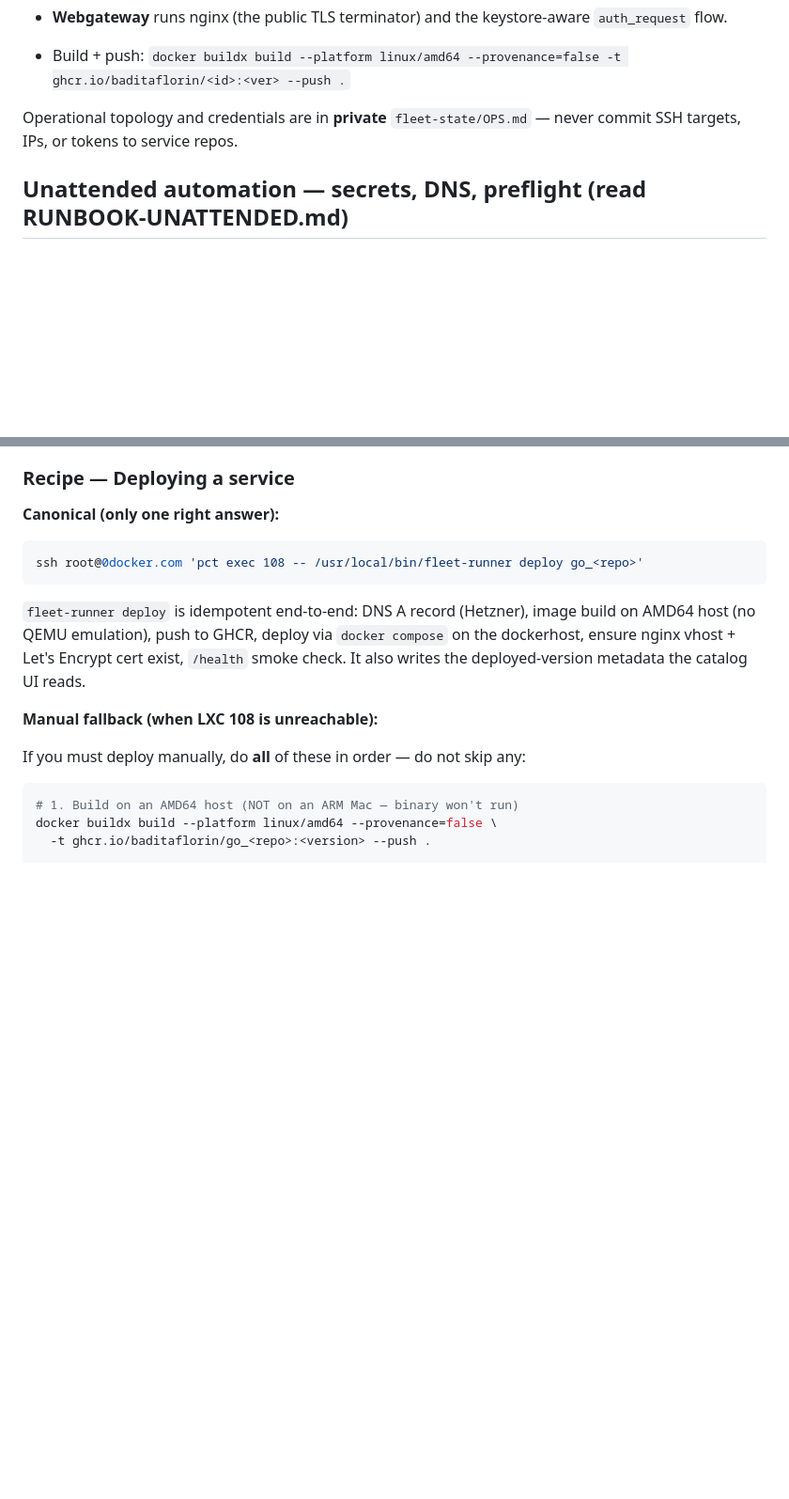
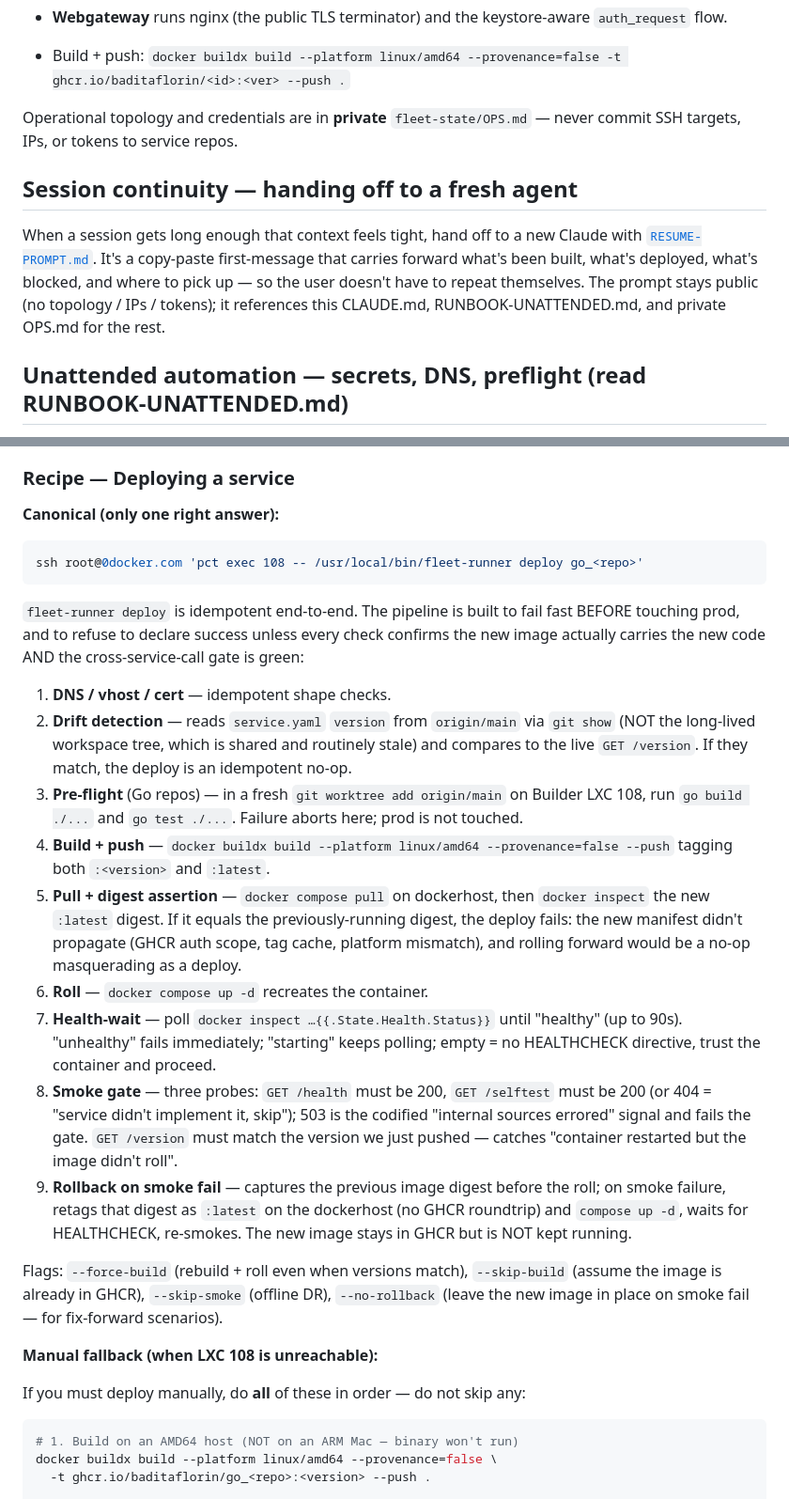
Before and after one commit to baditaflorin/z3-smt-game, a Markdown page: CLAUDE.md, 2 parts joined by grey strips. Shown at 94% size. Drawn GitHub-style; blank space fills up the shorter version.

````diff
--- a/CLAUDE.md
+++ b/CLAUDE.md
@@ -386,6 +386,16 @@ Operational topology and credentials are in **private**
 `fleet-state/OPS.md` — never commit SSH targets, IPs, or tokens to
 service repos.
 
+## Session continuity — handing off to a fresh agent
+
+When a session gets long enough that context feels tight, hand off to a
+new Claude with [`RESUME-PROMPT.md`](RESUME-PROMPT.md). It's a copy-paste
+first-message that carries forward what's been built, what's deployed,
+what's blocked, and where to pick up — so the user doesn't have to repeat
+themselves. The prompt stays public (no topology / IPs / tokens); it
+references this CLAUDE.md, RUNBOOK-UNATTENDED.md, and private OPS.md
+for the rest.
+
 ## Unattended automation — secrets, DNS, preflight (read RUNBOOK-UNATTENDED.md)
 
 **Three primitives let any agent ship a brand-new service from "local
@@ -558,11 +568,47 @@ Tag *after* the commit, push *both*.
 ssh root@0docker.com 'pct exec 108 -- /usr/local/bin/fleet-runner deploy go_<repo>'
 ```
 
-`fleet-runner deploy` is idempotent end-to-end: DNS A record (Hetzner),
-image build on AMD64 host (no QEMU emulation), push to GHCR, deploy
-via `docker compose` on the dockerhost, ensure nginx vhost + Let's
-Encrypt cert exist, `/health` smoke check. It also writes the
-deployed-version metadata the catalog UI reads.
+`fleet-runner deploy` is idempotent end-to-end. The pipeline is built
+to fail fast BEFORE touching prod, and to refuse to declare success
+unless every check confirms the new image actually carries the new
+code AND the cross-service-call gate is green:
+
+1. **DNS / vhost / cert** — idempotent shape checks.
+2. **Drift detection** — reads `service.yaml` `version` from
+   `origin/main` via `git show` (NOT the long-lived workspace tree,
+   which is shared and routinely stale) and compares to the live
+   `GET /version`. If they match, the deploy is an idempotent no-op.
+3. **Pre-flight** (Go repos) — in a fresh `git worktree add origin/main`
+   on Builder LXC 108, run `go build ./...` and `go test ./...`.
+   Failure aborts here; prod is not touched.
+4. **Build + push** — `docker buildx build --platform linux/amd64
+   --provenance=false --push` tagging both `:<version>` and
+   `:latest`.
+5. **Pull + digest assertion** — `docker compose pull` on dockerhost,
+   then `docker inspect` the new `:latest` digest. If it equals the
+   previously-running digest, the deploy fails: the new manifest
+   didn't propagate (GHCR auth scope, tag cache, platform mismatch),
+   and rolling forward would be a no-op masquerading as a deploy.
+6. **Roll** — `docker compose up -d` recreates the container.
+7. **Health-wait** — poll `docker inspect …{{.State.Health.Status}}`
+   until "healthy" (up to 90s). "unhealthy" fails immediately;
+   "starting" keeps polling; empty = no HEALTHCHECK directive,
+   trust the container and proceed.
+8. **Smoke gate** — three probes: `GET /health` must be 200, `GET
+   /selftest` must be 200 (or 404 = "service didn't implement it,
+   skip"); 503 is the codified "internal sources errored" signal and
+   fails the gate. `GET /version` must match the version we just
+   pushed — catches "container restarted but the image didn't roll".
+9. **Rollback on smoke fail** — captures the previous image digest
+   before the roll; on smoke failure, retags that digest as `:latest`
+   on the dockerhost (no GHCR roundtrip) and `compose up -d`, waits
+   for HEALTHCHECK, re-smokes. The new image stays in GHCR but is
+   NOT kept running.
+
+Flags: `--force-build` (rebuild + roll even when versions match),
+`--skip-build` (assume the image is already in GHCR), `--skip-smoke`
+(offline DR), `--no-rollback` (leave the new image in place on smoke
+fail — for fix-forward scenarios).
 
 **Manual fallback (when LXC 108 is unreachable):**
 
````
Also changed, not shown: other parts of CLAUDE.md (+77 -0 lines).
